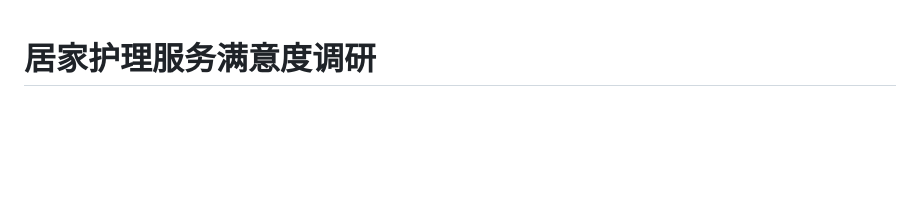
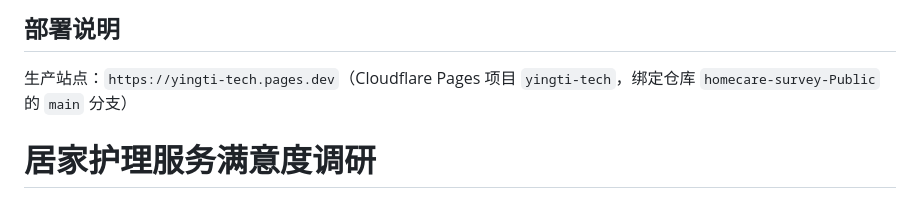
Before and after one commit to LycheeJin2012/homecare-survey-Public, a Markdown page: README.md, the part around the change. GitHub-like rendering; blank space fills up the shorter version.

Commit message:
chore: 补充部署说明（生产站点 yingti-tech.pages.dev）+ 忽略 .deploy/

```diff
--- a/README.md
+++ b/README.md
@@ -1,3 +1,7 @@
+
+## 部署说明
+
+生产站点：`https://yingti-tech.pages.dev`（Cloudflare Pages 项目 `yingti-tech`，绑定仓库 `homecare-survey-Public` 的 `main` 分支）
 # 居家护理服务满意度调研
 
 > 静态前端 + Cloudflare Pages Functions + D1 + GitHub 自动化部署
```
